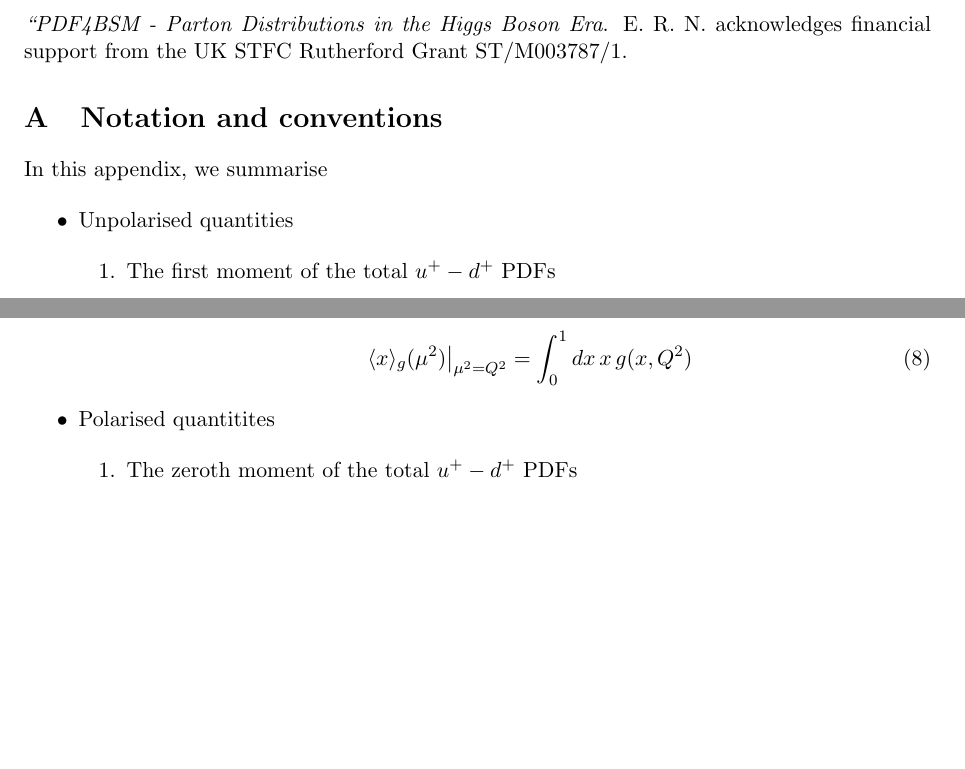
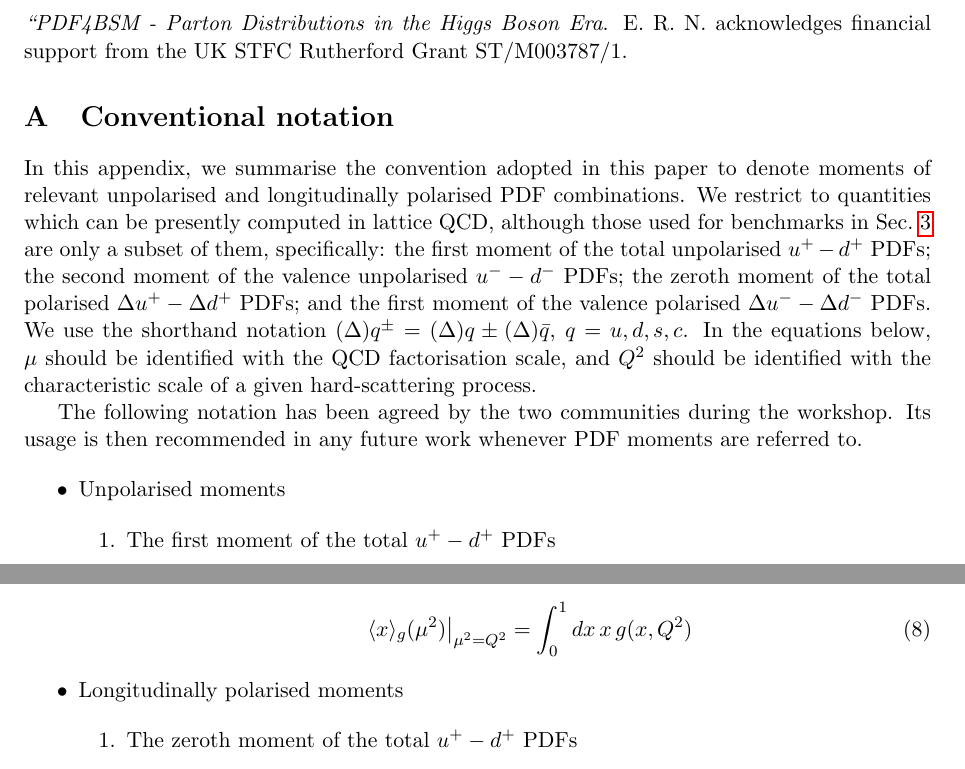
Before and after one commit to juanrojochacon/PDFLattice2017, a LaTeX document (whitepaper/PDFLattice2017.tex, which reads whitepaper/sec-appendix.tex): two parts of pages 8 and 9 of 10, joined at a grey line, cut so that both start at the same text, the shorter picture padded with empty space. Compiled offline with pdfLaTeX.

Commit message:
Appendix

```diff
--- a/whitepaper/sec-appendix.tex
+++ b/whitepaper/sec-appendix.tex
@@ -1,10 +1,31 @@
-\section{Notation and conventions}
+\section{Conventional notation}
 
-In this appendix, we summarise
+In this appendix, we summarise the convention adopted in this paper to denote
+moments of relevant unpolarised and longitudinally polarised PDF combinations.
+%
+We restrict to quantities which can be presently computed in lattice QCD,
+although those used for benchmarks in Sec.~\ref{sec:benchmarking} are only
+a subset of them, specifically: the first moment of the total unpolarised
+$u^+-d^+$ PDFs; the second moment of the valence unpolarised $u^--d^-$ PDFs;
+the zeroth moment of the total polarised $\Delta u^+-\Delta d^+$ PDFs;
+and the first moment of the valence polarised $\Delta u^--\Delta d^-$ PDFs.
+%
+We use the shorthand notation $(\Delta)q^\pm=(\Delta)q\pm(\Delta)\bar{q}$,
+$q=u,d,s,c$.
+%
+In the equations below, $\mu$ should be identified with the QCD factorisation scale,
+and $Q^2$ should be identified with the characteristic scale of a given
+hard-scattering process.
+
+The following notation has been agreed by the two communities
+during the workshop.
+%
+Its usage is then recommended in any future work
+whenever PDF moments are referred to.
 
 \begin{itemize}
 
-\item Unpolarised quantities
+\item Unpolarised moments
 
 \begin{enumerate}
 
@@ -51,7 +72,7 @@ In this appendix, we summarise
 \end{enumerate}
 
 
-\item Polarised quantitites
+\item Longitudinally polarised moments
 
 \begin{enumerate}
 
```
